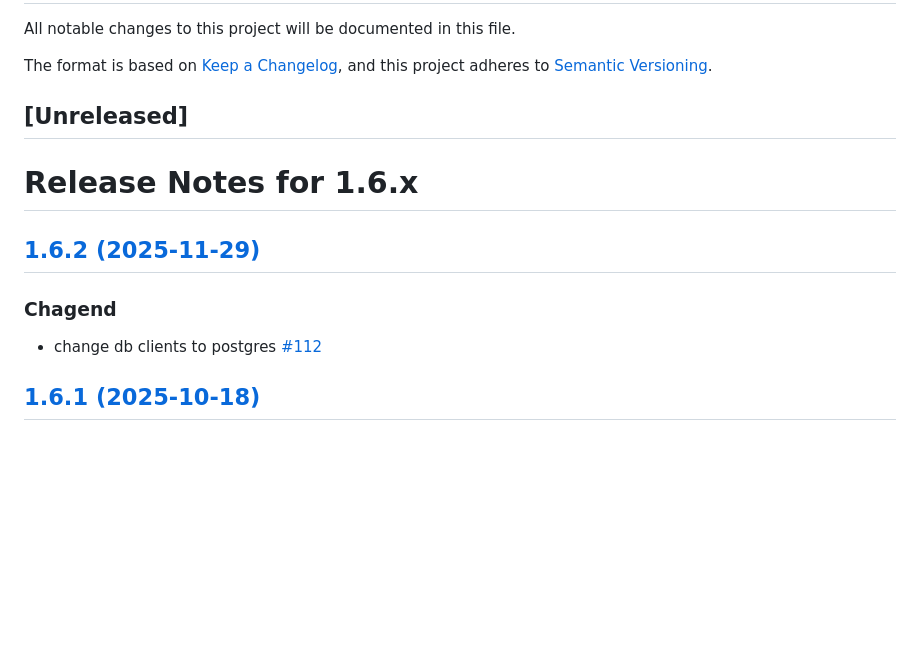
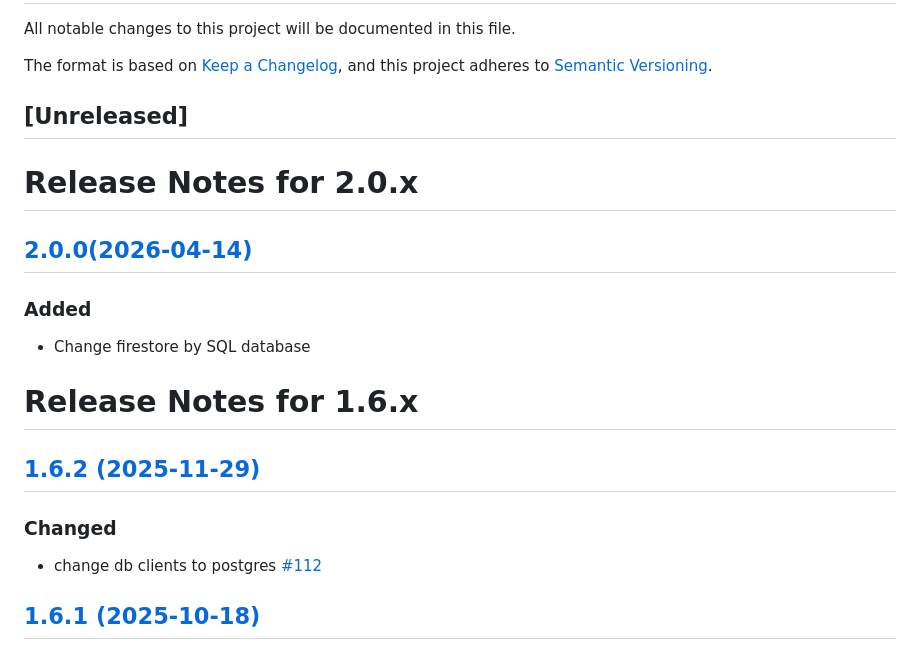
Before and after one commit to DevAlexandreCR/gorda-api, a Markdown page: CHANGELOG.md, the part around the change. GitHub-like rendering; blank space fills up the shorter version.

Commit message:
chore: update CHANGELOG for version 2.0.0 and fix typo in version 1.6.2

```diff
--- a/CHANGELOG.md
+++ b/CHANGELOG.md
@@ -7,11 +7,19 @@ and this project adheres to [Semantic Versioning](https://semver.org/spec/v2.0.0
 
 ## [Unreleased]
 
+# Release Notes for 2.0.x
+
+## [2.0.0(2026-04-14)](https://github.com/DevAlexandreCR/gorda-api/compare/2.0.0...1.6.2)
+
+### Added
+
+- Change firestore by SQL database
+
 # Release Notes for 1.6.x
 
 ## [1.6.2 (2025-11-29)](https://github.com/DevAlexandreCR/gorda-api/compare/v1.6.2...v1.6.1)
 
-### Chagend
+### Changed
 
 - change db clients to postgres [#112](https://github.com/DevAlexandreCR/gorda-api/pull/112)
 
```
